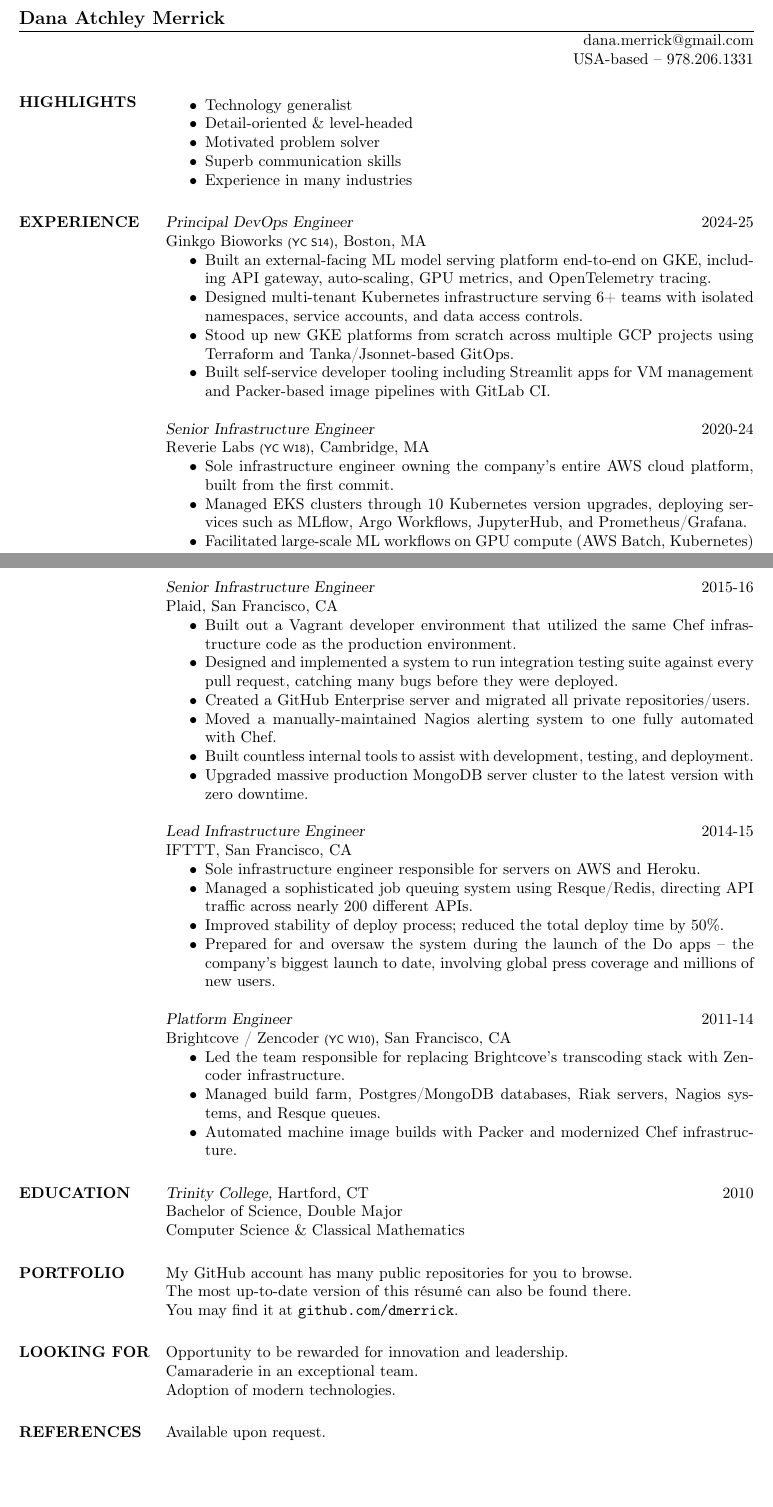
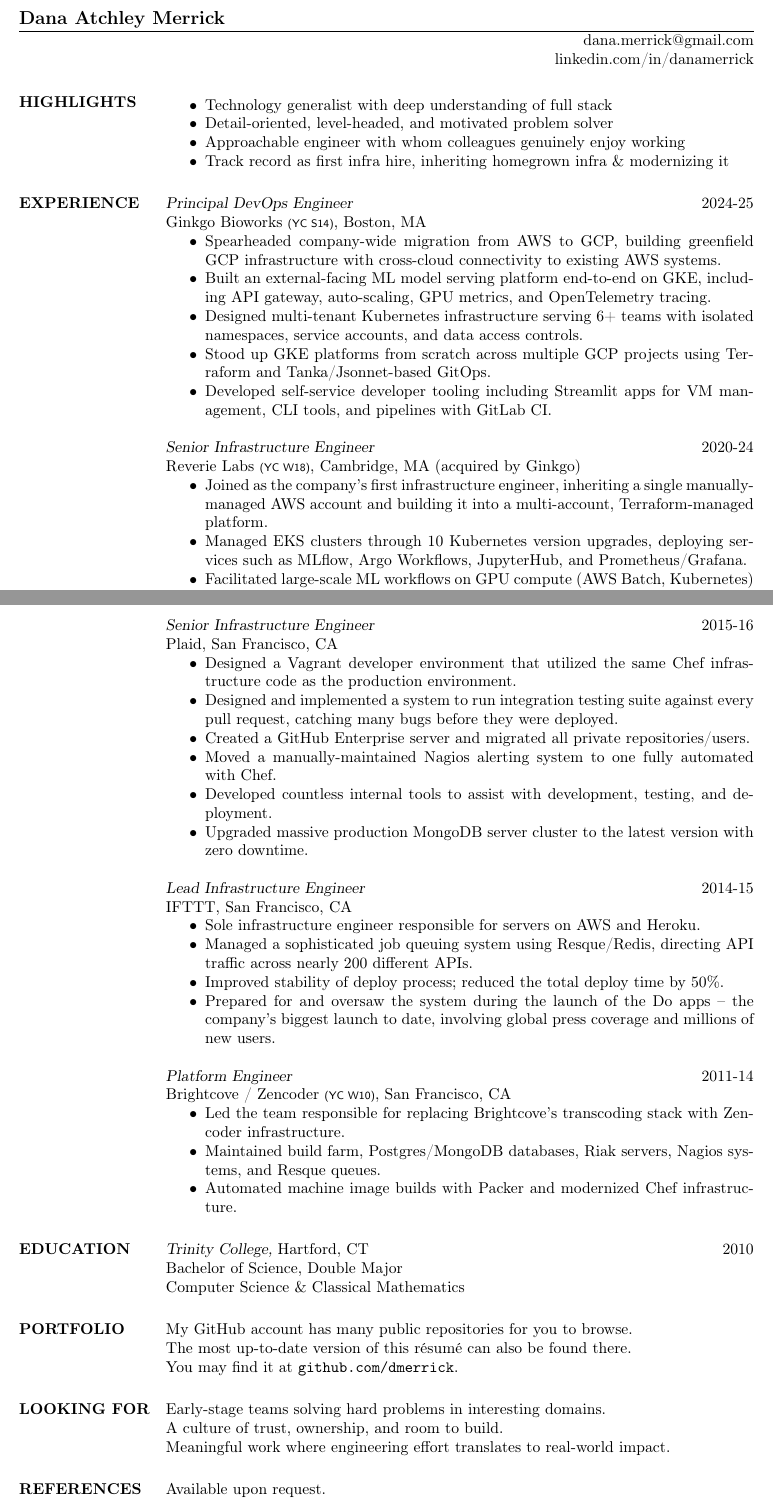
Before and after one commit to dmerrick/resume, a LaTeX CV (resume.tex): two parts of pages 1 and 2 of 2, joined at a grey line, cut so that both start at the same text, the shorter picture padded with empty space. Compiled offline with pdfLaTeX.

Commit message:
Revamp highlights, copy, and looking-for sections
Rewrite highlights to emphasize first-hire track record, full-stack
generalism, and interpersonal strengths. Add Ginkgo AWS-to-GCP
migration, Reverie acquisition note, and updated looking-for section.
Diversify verbs, swap phone number for LinkedIn, and trim Postmates.

```diff
--- a/resume.tex
+++ b/resume.tex
@@ -45,17 +45,16 @@
 
 \name{Dana Atchley Merrick}
 \address{\makebox[3in][r]{dana.merrick@gmail.com}}
-\address{\makebox[3in][r]{USA-based -- 978.206.1331}}
+\address{\makebox[3in][r]{linkedin.com/in/danamerrick}}
 
 \begin{resume}
 
 \section{HIGHLIGHTS}
   \begin{itemize}  \itemsep -2pt % reduce space between items
-    \item Technology generalist
-    \item Detail-oriented \& level-headed
-    \item Motivated problem solver
-    \item Superb communication skills
-    \item Experience in many industries
+    \item Technology generalist with deep understanding of full stack
+    \item Detail-oriented, level-headed, and motivated problem solver
+    \item Approachable engineer with whom colleagues genuinely enjoy working
+    \item Track record as first infra hire, inheriting homegrown infra \& modernizing it
   \end{itemize}
 
 \section{EXPERIENCE}
@@ -63,17 +62,18 @@
   Ginkgo Bioworks {\scriptsize\textsf{(YC S14)}},
   Boston, MA
   \begin{itemize}  \itemsep -2pt % reduce space between items
+    \item Spearheaded company-wide migration from AWS to GCP, building greenfield GCP infrastructure with cross-cloud connectivity to existing AWS systems.
     \item Built an external-facing ML model serving platform end-to-end on GKE, including API gateway, auto-scaling, GPU metrics, and OpenTelemetry tracing.
     \item Designed multi-tenant Kubernetes infrastructure serving 6+ teams with isolated namespaces, service accounts, and data access controls.
-    \item Stood up new GKE platforms from scratch across multiple GCP projects using Terraform and Tanka/Jsonnet-based GitOps.
-    \item Built self-service developer tooling including Streamlit apps for VM management and Packer-based image pipelines with GitLab CI.
+    \item Stood up GKE platforms from scratch across multiple GCP projects using Terraform and Tanka/Jsonnet-based GitOps.
+    \item Developed self-service developer tooling including Streamlit apps for VM management, CLI tools, and pipelines with GitLab CI.
   \end{itemize}
 
   \textsl{Senior Infrastructure Engineer}  \hfill 2020-24 \\
   Reverie Labs {\scriptsize\textsf{(YC W18)}},
-  Cambridge, MA
+  Cambridge, MA (acquired by Ginkgo)
   \begin{itemize}  \itemsep -2pt % reduce space between items
-    \item Sole infrastructure engineer owning the company's entire AWS cloud platform, built from the first commit.
+    \item Joined as the company's first infrastructure engineer, inheriting a single manually-managed AWS account and building it into a multi-account, Terraform-managed platform.
     \item Managed EKS clusters through 10 Kubernetes version upgrades, deploying services such as MLflow, Argo Workflows, JupyterHub, and Prometheus/Grafana.
     \item Facilitated large-scale ML workflows on GPU compute (AWS Batch, Kubernetes) for computational drug discovery in partnership with Roche.
     \item Built CI/CD pipeline on GitHub Actions with ChatOps deployment, nightly test suites, and multi-image Docker builds for scientific computing tools.
@@ -107,11 +105,11 @@
   Plaid,
   San Francisco, CA
   \begin{itemize}  \itemsep -2pt % reduce space between items
-    \item Built out a Vagrant developer environment that utilized the same Chef infrastructure code as the production environment.
+    \item Designed a Vagrant developer environment that utilized the same Chef infrastructure code as the production environment.
     \item Designed and implemented a system to run integration testing suite against every pull request, catching many bugs before they were deployed.
     \item Created a GitHub Enterprise server and migrated all private repositories/users.
     \item Moved a manually-maintained Nagios alerting system to one fully automated with Chef.
-    \item Built countless internal tools to assist with development, testing, and deployment.
+    \item Developed countless internal tools to assist with development, testing, and deployment.
     \item Upgraded massive production MongoDB server cluster to the latest version with zero downtime.
   \end{itemize}
 
@@ -130,7 +128,7 @@
   San Francisco, CA
   \begin{itemize}  \itemsep -2pt % reduce space between items
     \item Led the team responsible for replacing Brightcove's transcoding stack with Zencoder infrastructure.
-    \item Managed build farm, Postgres/MongoDB databases, Riak servers, Nagios systems, and Resque queues.
+    \item Maintained build farm, Postgres/MongoDB databases, Riak servers, Nagios systems, and Resque queues.
     \item Automated machine image builds with Packer and modernized Chef infrastructure.
   \end{itemize}
 
@@ -146,9 +144,9 @@
   You may find it at \texttt{github.com/dmerrick}.
 
 \section{LOOKING FOR}
-  Opportunity to be rewarded for innovation and leadership. \\
-  Camaraderie in an exceptional team. \\
-  Adoption of modern technologies.
+  Early-stage teams solving hard problems in interesting domains. \\
+  A culture of trust, ownership, and room to build. \\
+  Meaningful work where engineering effort translates to real-world impact.
 
 \section{REFERENCES}
   Available upon request.
```
Also changed, not shown: resume.tex (8 more changed lines).
